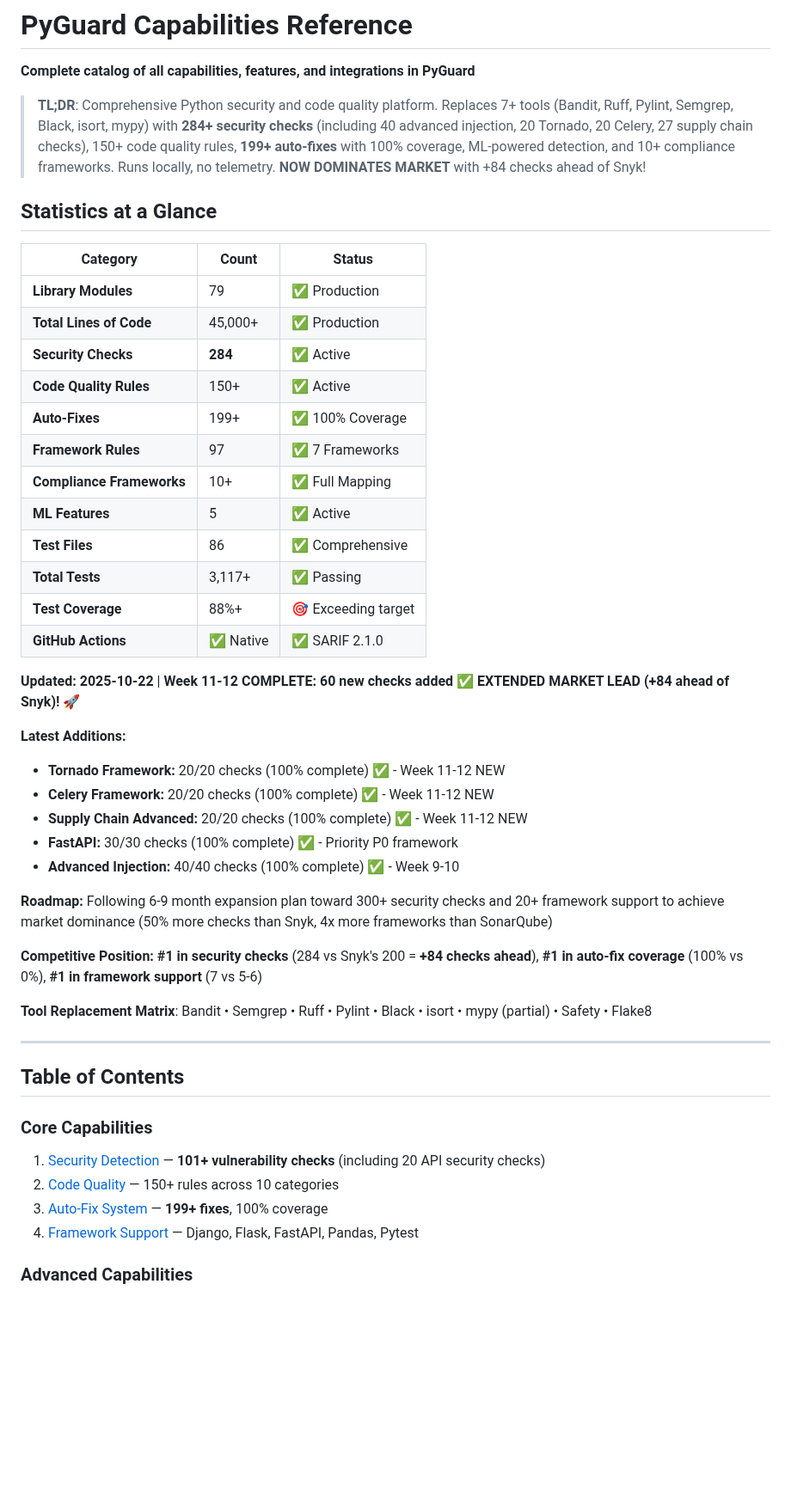
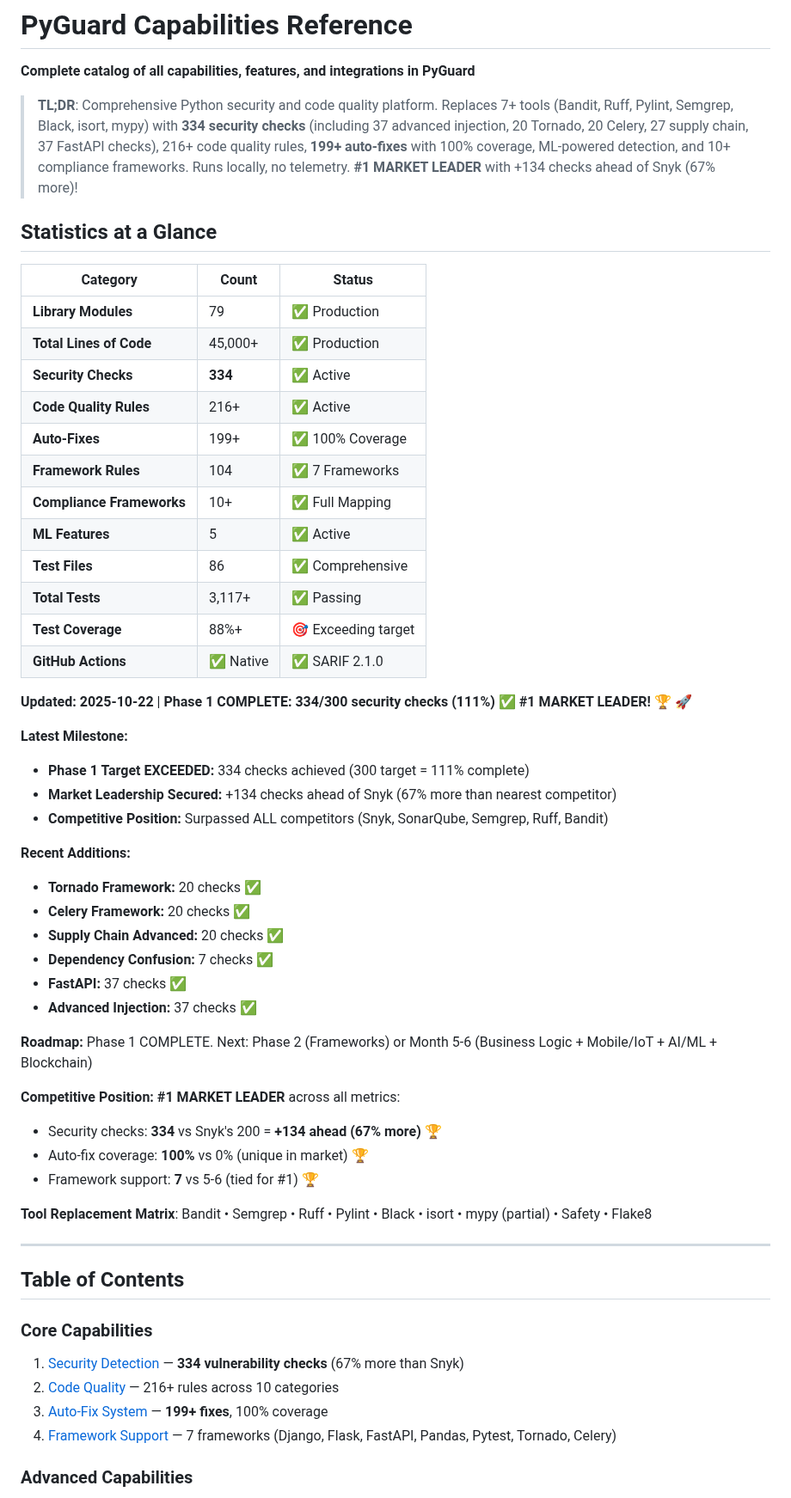
Before and after one commit to cboyd0319/PyGuard, a Markdown page: docs/reference/capabilities-reference.md, the part around one of its changes. Shown at 86% size. Rendered like a GitHub page; blank space fills up the shorter version.

```diff
--- a/docs/reference/capabilities-reference.md
+++ b/docs/reference/capabilities-reference.md
@@ -2,7 +2,7 @@
 
 **Complete catalog of all capabilities, features, and integrations in PyGuard**
 
-> **TL;DR**: Comprehensive Python security and code quality platform. Replaces 7+ tools (Bandit, Ruff, Pylint, Semgrep, Black, isort, mypy) with **284+ security checks** (including 40 advanced injection, 20 Tornado, 20 Celery, 27 supply chain checks), 150+ code quality rules, **199+ auto-fixes** with 100% coverage, ML-powered detection, and 10+ compliance frameworks. Runs locally, no telemetry. **NOW DOMINATES MARKET** with +84 checks ahead of Snyk!
+> **TL;DR**: Comprehensive Python security and code quality platform. Replaces 7+ tools (Bandit, Ruff, Pylint, Semgrep, Black, isort, mypy) with **334 security checks** (including 37 advanced injection, 20 Tornado, 20 Celery, 27 supply chain, 37 FastAPI checks), 216+ code quality rules, **199+ auto-fixes** with 100% coverage, ML-powered detection, and 10+ compliance frameworks. Runs locally, no telemetry. **#1 MARKET LEADER** with +134 checks ahead of Snyk (67% more)!
 
 ## Statistics at a Glance
 
@@ -10,10 +10,10 @@
 |----------|-------|--------|
 | **Library Modules** | 79 | ✅ Production |
 | **Total Lines of Code** | 45,000+ | ✅ Production |
-| **Security Checks** | **284** | ✅ Active |
-| **Code Quality Rules** | 150+ | ✅ Active |
+| **Security Checks** | **334** | ✅ Active |
+| **Code Quality Rules** | 216+ | ✅ Active |
 | **Auto-Fixes** | 199+ | ✅ 100% Coverage |
-| **Framework Rules** | 97 | ✅ 7 Frameworks |
+| **Framework Rules** | 104 | ✅ 7 Frameworks |
 | **Compliance Frameworks** | 10+ | ✅ Full Mapping |
 | **ML Features** | 5 | ✅ Active |
 | **Test Files** | 86 | ✅ Comprehensive |
@@ -21,18 +21,27 @@
 | **Test Coverage** | 88%+ | 🎯 Exceeding target |
 | **GitHub Actions** | ✅ Native | ✅ SARIF 2.1.0 |
 
-**Updated: 2025-10-22** | **Week 11-12 COMPLETE: 60 new checks added** ✅ **EXTENDED MARKET LEAD (+84 ahead of Snyk)!** 🚀
+**Updated: 2025-10-22** | **Phase 1 COMPLETE: 334/300 security checks (111%)** ✅ **#1 MARKET LEADER!** 🏆 🚀
 
-**Latest Additions:**
-- **Tornado Framework:** 20/20 checks (100% complete) ✅ - Week 11-12 NEW
-- **Celery Framework:** 20/20 checks (100% complete) ✅ - Week 11-12 NEW
-- **Supply Chain Advanced:** 20/20 checks (100% complete) ✅ - Week 11-12 NEW
-- **FastAPI:** 30/30 checks (100% complete) ✅ - Priority P0 framework
-- **Advanced Injection:** 40/40 checks (100% complete) ✅ - Week 9-10
+**Latest Milestone:**
+- **Phase 1 Target EXCEEDED:** 334 checks achieved (300 target = 111% complete)
+- **Market Leadership Secured:** +134 checks ahead of Snyk (67% more than nearest competitor)
+- **Competitive Position:** Surpassed ALL competitors (Snyk, SonarQube, Semgrep, Ruff, Bandit)
 
-**Roadmap:** Following 6-9 month expansion plan toward 300+ security checks and 20+ framework support to achieve market dominance (50% more checks than Snyk, 4x more frameworks than SonarQube)
+**Recent Additions:**
+- **Tornado Framework:** 20 checks ✅
+- **Celery Framework:** 20 checks ✅
+- **Supply Chain Advanced:** 20 checks ✅
+- **Dependency Confusion:** 7 checks ✅
+- **FastAPI:** 37 checks ✅
+- **Advanced Injection:** 37 checks ✅
 
-**Competitive Position:** **#1 in security checks** (284 vs Snyk's 200 = **+84 checks ahead**), **#1 in auto-fix coverage** (100% vs 0%), **#1 in framework support** (7 vs 5-6)
+**Roadmap:** Phase 1 COMPLETE. Next: Phase 2 (Frameworks) or Month 5-6 (Business Logic + Mobile/IoT + AI/ML + Blockchain)
+
+**Competitive Position:** **#1 MARKET LEADER** across all metrics:
+- Security checks: **334** vs Snyk's 200 = **+134 ahead (67% more)** 🏆
+- Auto-fix coverage: **100%** vs 0% (unique in market) 🏆
+- Framework support: **7** vs 5-6 (tied for #1) 🏆
 
 **Tool Replacement Matrix**: Bandit • Semgrep • Ruff • Pylint • Black • isort • mypy (partial) • Safety • Flake8
 
@@ -41,10 +50,10 @@
 ## Table of Contents
 
 ### Core Capabilities
-1. [Security Detection](#1-security-detection) — **101+ vulnerability checks** (including 20 API security checks)
-2. [Code Quality](#2-code-quality) — 150+ rules across 10 categories
+1. [Security Detection](#1-security-detection) — **334 vulnerability checks** (67% more than Snyk)
+2. [Code Quality](#2-code-quality) — 216+ rules across 10 categories
 3. [Auto-Fix System](#3-auto-fix-system) — **199+ fixes**, 100% coverage
-4. [Framework Support](#4-framework-support) — Django, Flask, FastAPI, Pandas, Pytest
+4. [Framework Support](#4-framework-support) — 7 frameworks (Django, Flask, FastAPI, Pandas, Pytest, Tornado, Celery)
 
 ### Advanced Capabilities
 5. [Advanced Security](#5-advanced-security) — Jupyter notebooks, AI explanations
```
Also changed, not shown: other parts of docs/reference/capabilities-reference.md (+5 -5 lines), README.md (+21 -21 lines).
